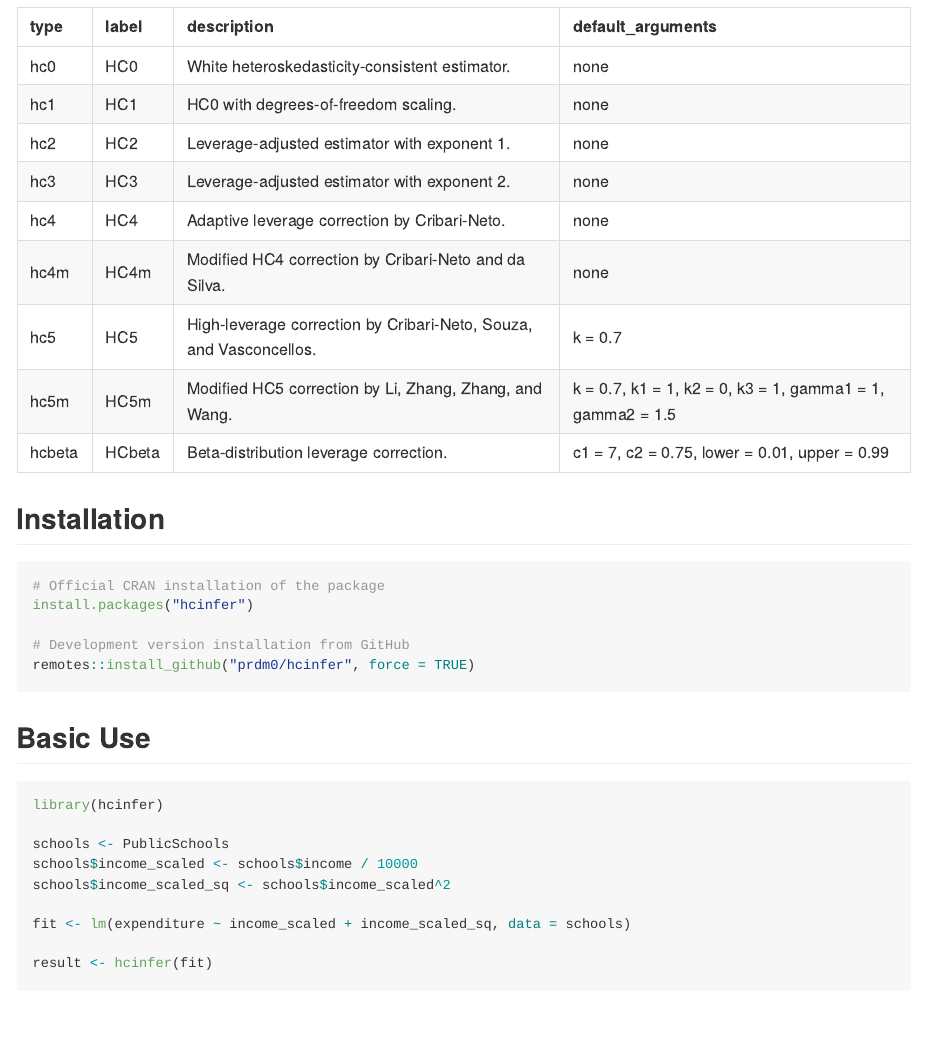
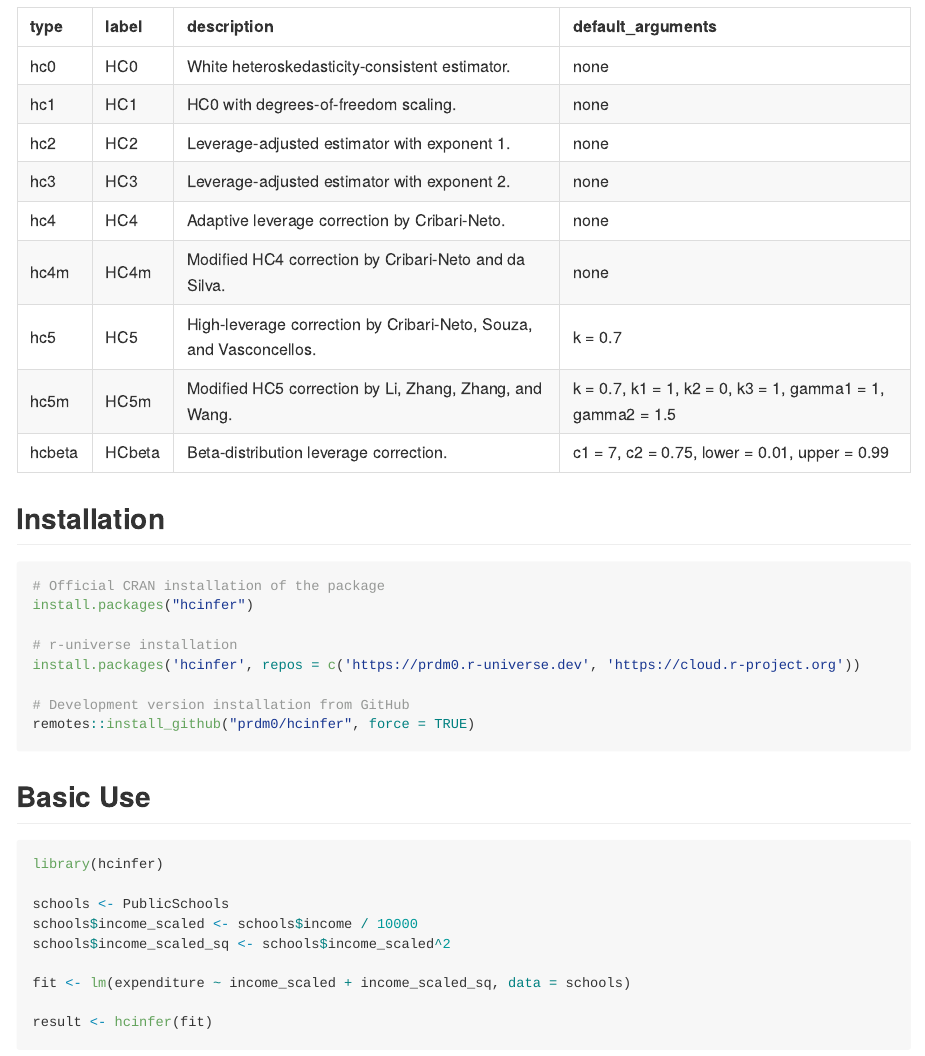
Before and after one commit to prdm0/hcinfer, an R Markdown document (README.Rmd): the page in a window 1100 px wide, from 340 px down. The pictures show the output file README.md that the author committed with the source, drawn offline in the style of GitHub; badge pictures from the web are left out.

Commit message:
Add the r-universe badge to the README, document installation from prdm0.r-universe.dev, and rebuild the pkgdown site.

````diff
--- a/README.Rmd
+++ b/README.Rmd
@@ -41,6 +42,9 @@ knitr::kable(hcinfer::hc_methods())
 ```{r, eval = FALSE}
 # Official CRAN installation of the package
 install.packages("hcinfer")
+
+# r-universe installation
+install.packages('hcinfer', repos = c('https://prdm0.r-universe.dev', 'https://cloud.r-project.org'))
 
 # Development version installation from GitHub
 remotes::install_github("prdm0/hcinfer", force = TRUE)
````
Also changed, not shown: README.md, docs/index.md, docs/llms.txt, docs/pkgdown.yml, docs/search.json, README.Rmd (1 more changed lines), 4 other files.
